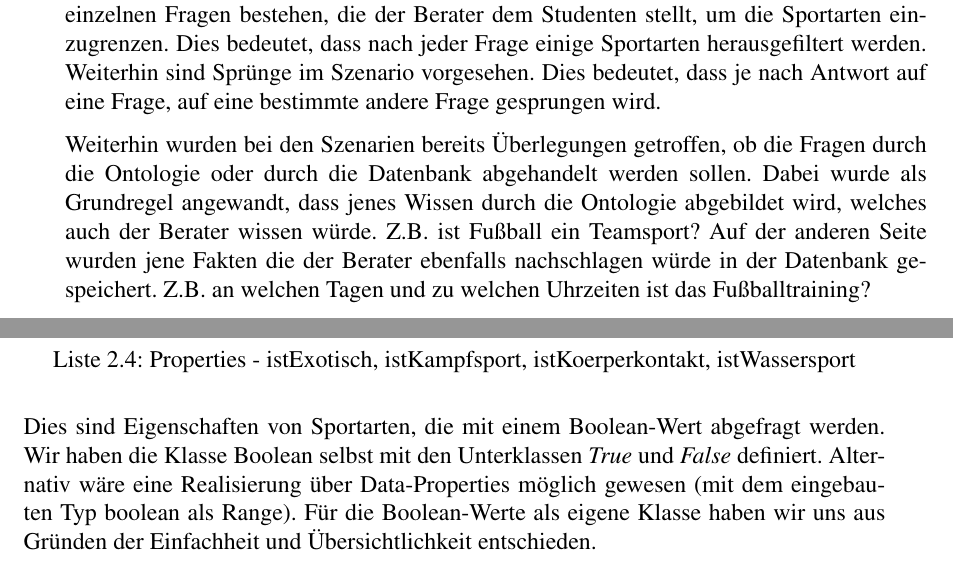
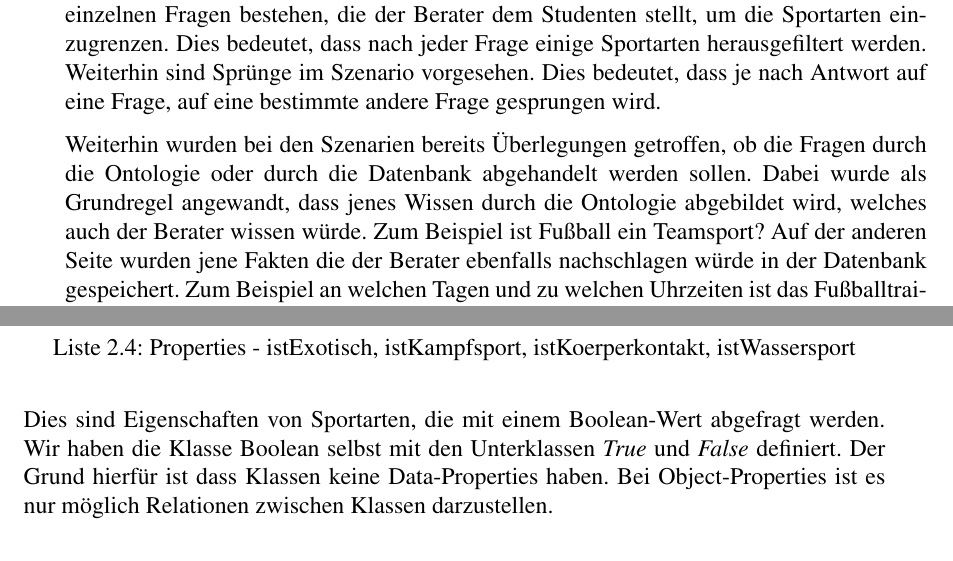
Before and after one commit to gillesB/semantischeOperabilitaet2013, a LaTeX book (SI-Dokumentation/document.tex, which reads SI-Dokumentation/chapters/chapter1.tex, SI-Dokumentation/chapters/chapter2.tex): two parts of pages 5 and 12 of 25, joined at a grey line, cut so that both start at the same text. Compiled offline with pdfLaTeX.

Commit message:
minor fixes

```diff
--- a/SI-Dokumentation/chapters/chapter1.tex
+++ b/SI-Dokumentation/chapters/chapter1.tex
@@ -4,7 +4,7 @@ Bei dem Projekt "`Sportangebot der HTW"' ging es darum, einen Beratungsassistent
 \section{Szenarien}
 Als Testfall wurden zwei Szenarien aufgestellt. Diese Szenarien gehen davon aus, dass das Produkt einen menschlichen Berater ersetzen soll. Dies bedeutet, dass die Szenarien aus einzelnen Fragen bestehen, die der Berater dem Studenten stellt, um die Sportarten einzugrenzen. Dies bedeutet, dass nach jeder Frage einige Sportarten herausgefiltert werden. Weiterhin sind Sprünge im Szenario vorgesehen. Dies bedeutet, dass je nach Antwort auf eine Frage, auf eine bestimmte andere Frage gesprungen wird.
 
-Weiterhin wurden bei den Szenarien bereits Überlegungen getroffen, ob die Fragen durch die Ontologie oder durch die Datenbank abgehandelt werden sollen. Dabei wurde als Grundregel angewandt, dass jenes Wissen durch die Ontologie abgebildet wird, welches auch der Berater wissen würde. Z.B. ist Fußball ein Teamsport? Auf der anderen Seite wurden jene Fakten die der Berater ebenfalls nachschlagen würde in der Datenbank gespeichert. Z.B. an welchen Tagen und zu welchen Uhrzeiten ist das Fußballtraining?
+Weiterhin wurden bei den Szenarien bereits Überlegungen getroffen, ob die Fragen durch die Ontologie oder durch die Datenbank abgehandelt werden sollen. Dabei wurde als Grundregel angewandt, dass jenes Wissen durch die Ontologie abgebildet wird, welches auch der Berater wissen würde. Zum Beispiel ist Fußball ein Teamsport? Auf der anderen Seite wurden jene Fakten die der Berater ebenfalls nachschlagen würde in der Datenbank gespeichert. Zum Beispiel an welchen Tagen und zu welchen Uhrzeiten ist das Fußballtraining?
 
 Die folgenden Abbildungen (\ref{fig:Szenario 1} und \ref{fig:Szenario 2}) stellen die Szenarien dar, wie sie das Team zum Zeitpunkt des ersten Meilensteins ausgearbeitet hat.
 
--- a/SI-Dokumentation/chapters/chapter2.tex
+++ b/SI-Dokumentation/chapters/chapter2.tex
@@ -122,7 +122,7 @@ Als n"achstes wurden die Eigenschaften umgesetzt, die abfragen ob es sich um Was
 		\end{itemize}
 \end{capitemize}
 
-Dies sind Eigenschaften von Sportarten, die mit einem Boolean-Wert abgefragt werden. Wir haben die Klasse Boolean selbst mit den Unterklassen \textit{True} und \textit{False} definiert. Alternativ w\"are eine Realisierung \"uber Data-Properties m\"oglich gewesen (mit dem eingebauten Typ boolean als Range). Für die Boolean-Werte als eigene Klasse haben wir uns aus Gr"unden der Einfachheit und "Ubersichtlichkeit entschieden.
+Dies sind Eigenschaften von Sportarten, die mit einem Boolean-Wert abgefragt werden. Wir haben die Klasse Boolean selbst mit den Unterklassen \textit{True} und \textit{False} definiert. Der Grund hierf\"ur ist dass Klassen keine Data-Properties haben. Bei Object-Properties ist es nur m\"oglich Relationen zwischen Klassen darzustellen.
 
 \subsection{\"Aquivalenzklassen}
 
```
Also changed, not shown: SI-Dokumentation/chapters/chapter2.tex (2 more changed lines).
